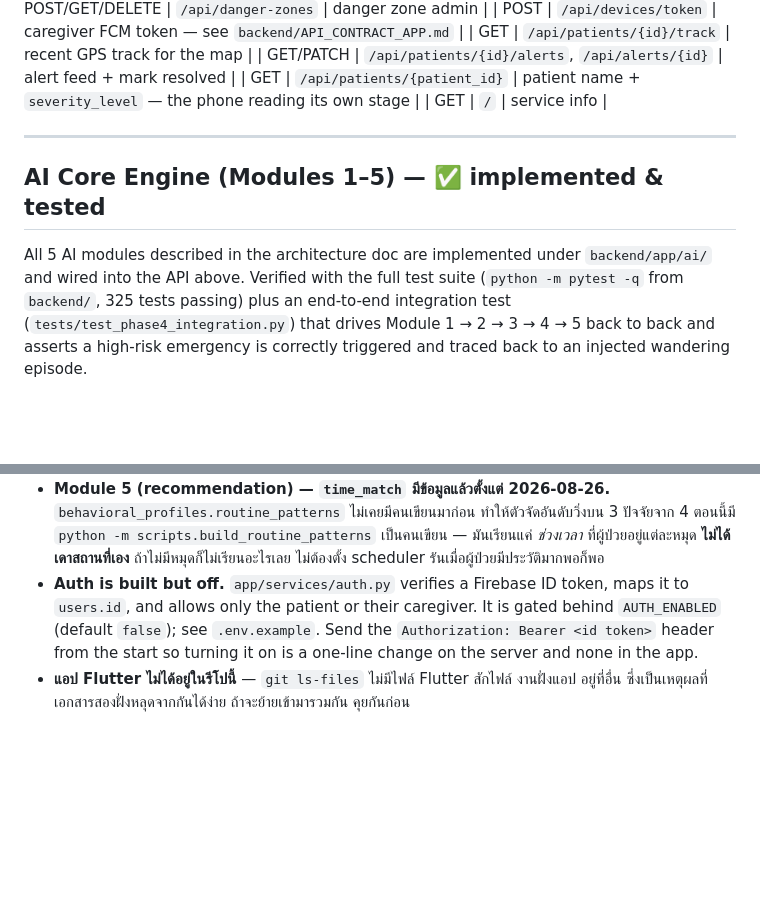
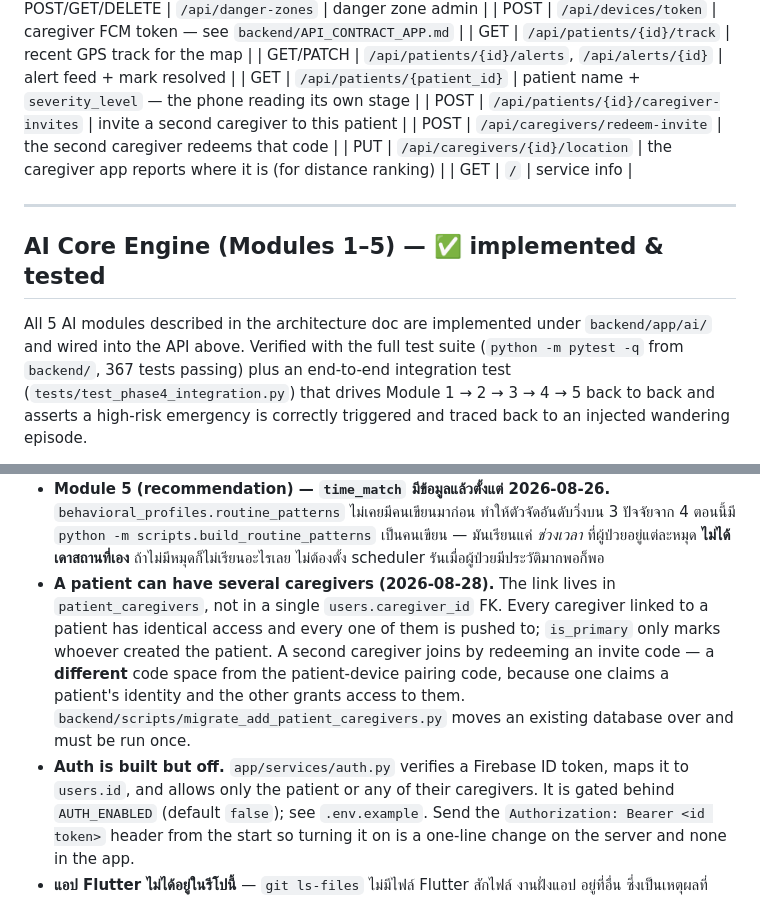
Before and after one commit to WRNT-P/PathguardAI, a Markdown page: README.md, 2 parts joined by grey strips. Rendered like a GitHub page; blank space fills up the shorter version.

Commit message:
README: multi-caregiver, and the three new endpoints
Keeps the shared doc in step with 036da34. Names the invite code as a
separate code space from the patient pairing code, since that is the part
a reader is most likely to collapse into one thing.

Co-Authored-By: Claude Opus 5 (1M context) <noreply@anthropic.com>
Claude-Session: https://claude.ai/code/session_012sAqZJoTbHU8ENp4dsX9Vt

```diff
--- a/README.md
+++ b/README.md
@@ -127,6 +127,9 @@ Endpoints live today:
 | GET | `/api/patients/{id}/track` | recent GPS track for the map |
 | GET/PATCH | `/api/patients/{id}/alerts`, `/api/alerts/{id}` | alert feed + mark resolved |
 | GET | `/api/patients/{patient_id}` | patient name + `severity_level` — the phone reading its own stage |
+| POST | `/api/patients/{id}/caregiver-invites` | invite a second caregiver to this patient |
+| POST | `/api/caregivers/redeem-invite` | the second caregiver redeems that code |
+| PUT | `/api/caregivers/{id}/location` | the caregiver app reports where it is (for distance ranking) |
 | GET | `/` | service info |
 
 ---
@@ -135,7 +138,7 @@ Endpoints live today:
 
 All 5 AI modules described in the architecture doc are implemented under
 `backend/app/ai/` and wired into the API above. Verified with the full test
-suite (`python -m pytest -q` from `backend/`, 325 tests passing) plus an
+suite (`python -m pytest -q` from `backend/`, 367 tests passing) plus an
 end-to-end integration test (`tests/test_phase4_integration.py`) that drives
 Module 1 → 2 → 3 → 4 → 5 back to back and asserts a high-risk emergency is
 correctly triggered and traced back to an injected wandering episode.
@@ -185,8 +188,16 @@ above).
   ปัจจัยจาก 4 ตอนนี้มี `python -m scripts.build_routine_patterns` เป็นคนเขียน — มันเรียนแค่
   *ช่วงเวลา* ที่ผู้ป่วยอยู่แต่ละหมุด **ไม่ได้เดาสถานที่เอง** ถ้าไม่มีหมุดก็ไม่เรียนอะไรเลย
   ไม่ต้องตั้ง scheduler รันเมื่อผู้ป่วยมีประวัติมากพอก็พอ
+- **A patient can have several caregivers (2026-08-28).** The link lives in
+  `patient_caregivers`, not in a single `users.caregiver_id` FK. Every caregiver
+  linked to a patient has identical access and every one of them is pushed to;
+  `is_primary` only marks whoever created the patient. A second caregiver joins by
+  redeeming an invite code — a **different** code space from the patient-device
+  pairing code, because one claims a patient's identity and the other grants
+  access to them. `backend/scripts/migrate_add_patient_caregivers.py` moves an
+  existing database over and must be run once.
 - **Auth is built but off.** `app/services/auth.py` verifies a Firebase ID token,
-  maps it to `users.id`, and allows only the patient or their caregiver. It is
+  maps it to `users.id`, and allows only the patient or any of their caregivers. It is
   gated behind `AUTH_ENABLED` (default `false`); see `.env.example`. Send the
   `Authorization: Bearer <id token>` header from the start so turning it on is a
   one-line change on the server and none in the app.
```
